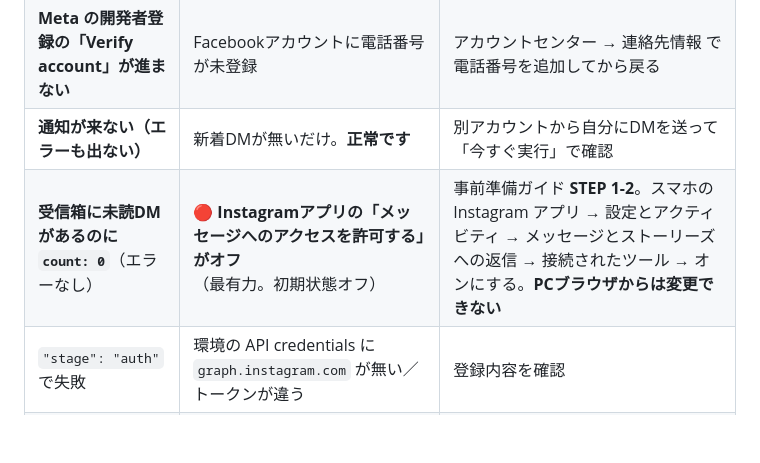
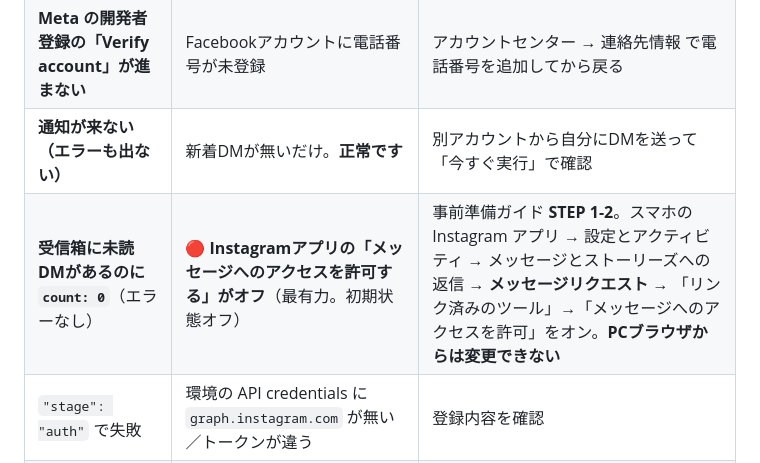
Before and after one commit to ryoya9595/my-ai-news, a Markdown page: dm-watch/導入をサポートする人へ.md, the part around the change. GitHub-like rendering; blank space fills up the shorter version.

```diff
--- a/dm-watch/導入をサポートする人へ.md
+++ b/dm-watch/導入をサポートする人へ.md
@@ -92,7 +92,7 @@ Instagram を**プロアカウント**（クリエイター推奨）に切り替
 | **「開発者の役割が不十分です」**（Instagramログイン後） | その Instagram アカウントがアプリの **Instagramテスター**になっていない | 事前準備ガイド STEP 2-4 を実施（役割→その他→Instagramテスター→追加→Instagram側で承認） |
 | **Meta の開発者登録の「Verify account」が進まない** | Facebookアカウントに電話番号が未登録 | アカウントセンター → 連絡先情報 で電話番号を追加してから戻る |
 | **通知が来ない（エラーも出ない）** | 新着DMが無いだけ。**正常です** | 別アカウントから自分にDMを送って「今すぐ実行」で確認 |
-| **受信箱に未読DMがあるのに `count: 0`**（エラーなし） | 🔴 **Instagramアプリの「メッセージへのアクセスを許可する」がオフ**（最有力。初期状態オフ） | 事前準備ガイド **STEP 1-2**。スマホの Instagram アプリ → 設定とアクティビティ → メッセージとストーリーズへの返信 → 接続されたツール → オンにする。**PCブラウザからは変更できない** |
+| **受信箱に未読DMがあるのに `count: 0`**（エラーなし） | 🔴 **Instagramアプリの「メッセージへのアクセスを許可する」がオフ**（最有力。初期状態オフ） | 事前準備ガイド **STEP 1-2**。スマホの Instagram アプリ → 設定とアクティビティ → メッセージとストーリーズへの返信 → **メッセージリクエスト** → 「リンク済みのツール」→「メッセージへのアクセスを許可」をオン。**PCブラウザからは変更できない** |
 | `"stage": "auth"` で失敗 | 環境の API credentials に `graph.instagram.com` が無い／トークンが違う | 登録内容を確認 |
 | LINE送信が `401` | API credentials に `api.line.me` が無い | 同上 |
 | LINE送信が `400`（`to` 関連） | `LINE_TO_USER_ID` が違う、または**友だち追加していない** | QRから友だち追加 |
```
Also changed, not shown: dm-watch/事前準備ガイド.md (+7 -3 lines).
